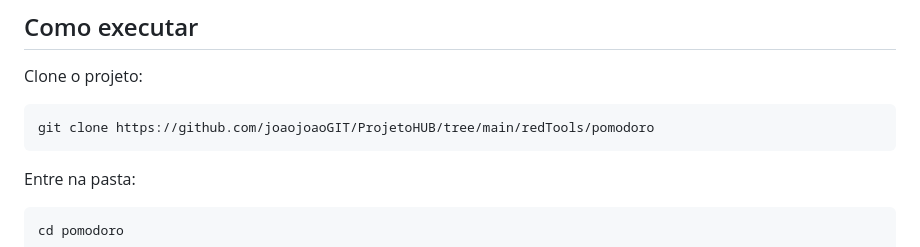
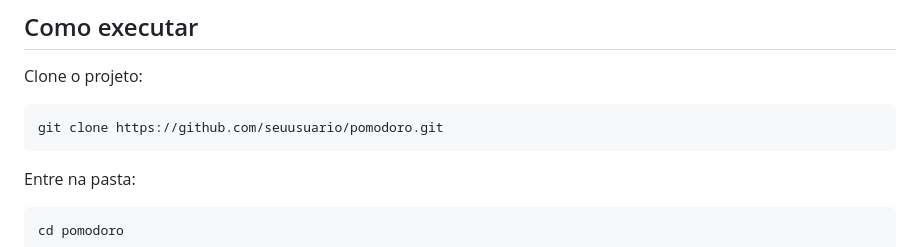
Before and after one commit to joaojoaoGIT/ProjetoHUB, a Markdown page: README.md, the part around one of its changes. Rendered like a GitHub page.

````diff
--- a/README.md
+++ b/README.md
@@ -503,7 +504,7 @@ A ideia é evitar fadiga mental e aumentar a produtividade.
 Clone o projeto:
 
 ```bash
-git clone https://github.com/joaojoaoGIT/ProjetoHUB/tree/main/redTools/pomodoro
+git clone https://github.com/seuusuario/pomodoro.git
 ```
 
 Entre na pasta:
````
Also changed, not shown: other parts of README.md (+1 -0 lines).
